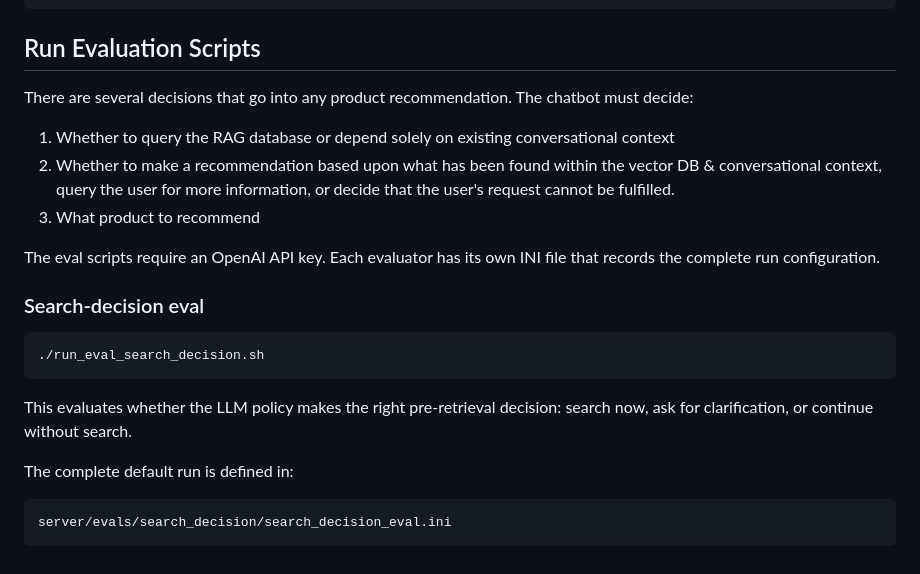
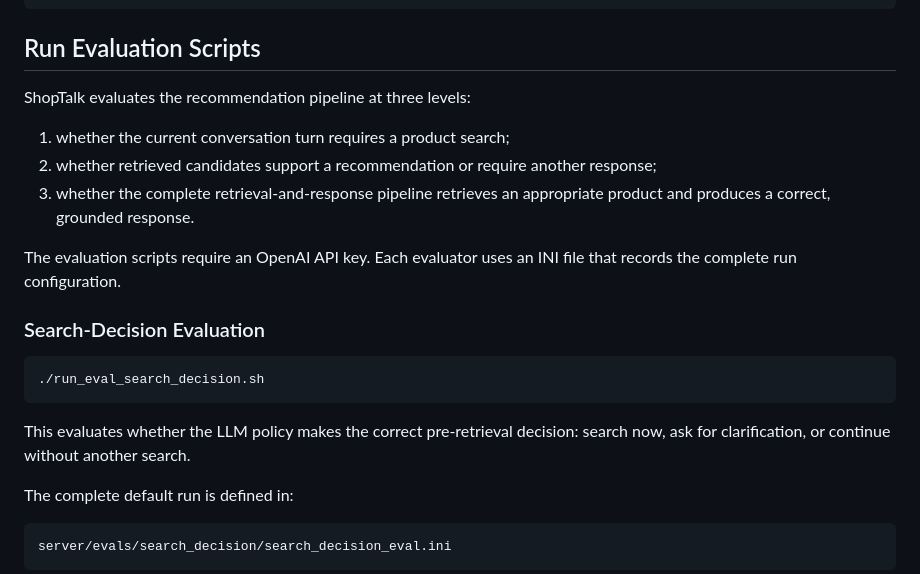
Before and after one commit to smgutstein/ShopTalk, a Markdown page: README.md, the part around one of its changes. Drawn GitHub-style.

````diff
--- a/README.md
+++ b/README.md
@@ -474,20 +474,21 @@ python -m pytest -q
 
 ## Run Evaluation Scripts
 
-There are several decisions that go into any product recommendation. The chatbot must decide:
-1. Whether to query the RAG database or depend solely on existing conversational context
-2. Whether to make a recommendation based upon what has been found within the vector DB & conversational context, query the user for more information, or decide that the user's request cannot be fulfilled.
-3. What product to recommend
+ShopTalk evaluates the recommendation pipeline at three levels:
 
-The eval scripts require an OpenAI API key. Each evaluator has its own INI file that records the complete run configuration.
+1. whether the current conversation turn requires a product search;
+2. whether retrieved candidates support a recommendation or require another response;
+3. whether the complete retrieval-and-response pipeline retrieves an appropriate product and produces a correct, grounded response.
 
-### Search-decision eval
+The evaluation scripts require an OpenAI API key. Each evaluator uses an INI file that records the complete run configuration.
+
+### Search-Decision Evaluation
 
 ```bash
 ./run_eval_search_decision.sh
 ```
 
-This evaluates whether the LLM policy makes the right pre-retrieval decision: search now, ask for clarification, or continue without search.
+This evaluates whether the LLM policy makes the correct pre-retrieval decision: search now, ask for clarification, or continue without another search.
 
 The complete default run is defined in:
 
````
Also changed, not shown: other parts of README.md (+44 -4 lines).
